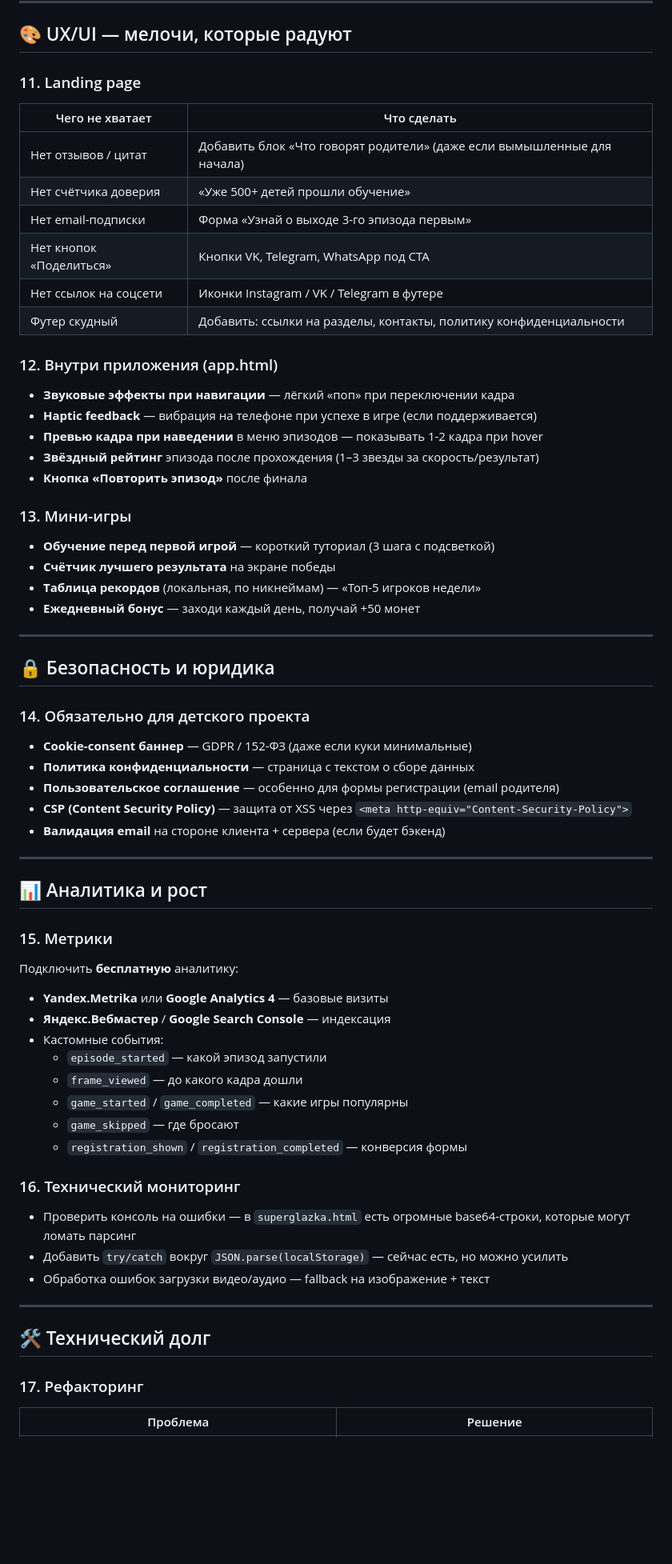
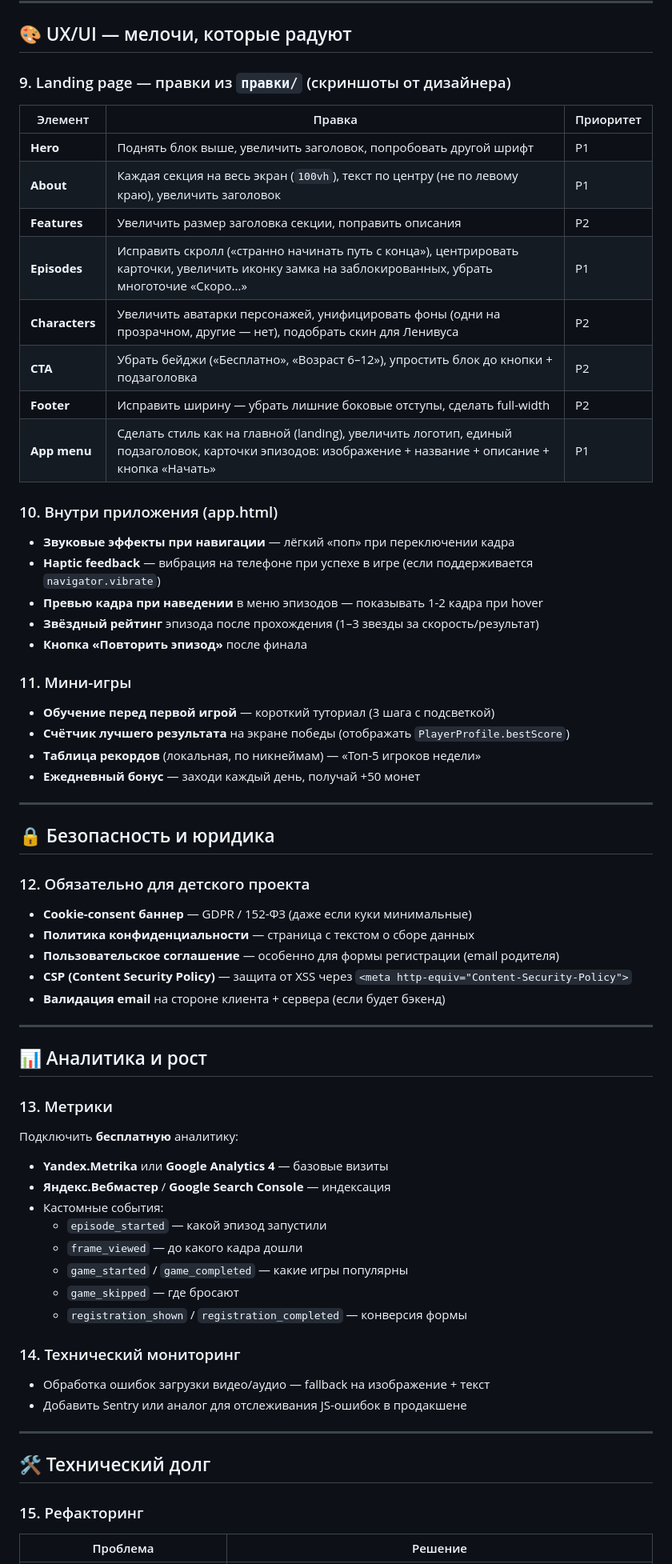
Before and after one commit to XomyaxX/SuperglazkaGame_V3, a Markdown page: РЕКОМЕНДАЦИИ.md, the part around one of its changes. Shown at 80% size. Rendered like a GitHub page; blank space fills up the shorter version.

```diff
--- a/РЕКОМЕНДАЦИИ.md
+++ b/РЕКОМЕНДАЦИИ.md
@@ -85,26 +88,29 @@
 
 ## 🎨 UX/UI — мелочи, которые радуют
 
-### 11. Landing page
-| Чего не хватает | Что сделать |
-|-----------------|-------------|
-| Нет отзывов / цитат | Добавить блок «Что говорят родители» (даже если вымышленные для начала) |
-| Нет счётчика доверия | «Уже 500+ детей прошли обучение» |
-| Нет email-подписки | Форма «Узнай о выходе 3-го эпизода первым» |
-| Нет кнопок «Поделиться» | Кнопки VK, Telegram, WhatsApp под CTA |
-| Нет ссылок на соцсети | Иконки Instagram / VK / Telegram в футере |
-| Футер скудный | Добавить: ссылки на разделы, контакты, политику конфиденциальности |
+### 9. Landing page — правки из `правки/` (скриншоты от дизайнера)
 
-### 12. Внутри приложения (app.html)
+| Элемент | Правка | Приоритет |
+|---------|--------|-----------|
+| **Hero** | Поднять блок выше, увеличить заголовок, попробовать другой шрифт | P1 |
+| **About** | Каждая секция на весь экран (`100vh`), текст по центру (не по левому краю), увеличить заголовок | P1 |
+| **Features** | Увеличить размер заголовка секции, поправить описания | P2 |
+| **Episodes** | Исправить скролл («странно начинать путь с конца»), центрировать карточки, увеличить иконку замка на заблокированных, убрать многоточие «Скоро...» | P1 |
+| **Characters** | Увеличить аватарки персонажей, унифицировать фоны (одни на прозрачном, другие — нет), подобрать скин для Ленивуса | P2 |
+| **CTA** | Убрать бейджи («Бесплатно», «Возраст 6–12»), упростить блок до кнопки + подзаголовка | P2 |
+| **Footer** | Исправить ширину — убрать лишние боковые отступы, сделать full-width | P2 |
+| **App menu** | Сделать стиль как на главной (landing), увеличить логотип, единый подзаголовок, карточки эпизодов: изображение + название + описание + кнопка «Начать» | P1 |
+
+### 10. Внутри приложения (app.html)
 - **Звуковые эффекты при навигации** — лёгкий «поп» при переключении кадра
-- **Haptic feedback** — вибрация на телефоне при успехе в игре (если поддерживается)
+- **Haptic feedback** — вибрация на телефоне при успехе в игре (если поддерживается `navigator.vibrate`)
 - **Превью кадра при наведении** в меню эпизодов — показывать 1-2 кадра при hover
 - **Звёздный рейтинг** эпизода после прохождения (1–3 звезды за скорость/результат)
 - **Кнопка «Повторить эпизод»** после финала
 
-### 13. Мини-игры
+### 11. Мини-игры
 - **Обучение перед первой игрой** — короткий туториал (3 шага с подсветкой)
-- **Счётчик лучшего результата** на экране победы
+- **Счётчик лучшего результата** на экране победы (отображать `PlayerProfile.bestScore`)
 - **Таблица рекордов** (локальная, по никнеймам) — «Топ-5 игроков недели»
 - **Ежедневный бонус** — заходи каждый день, получай +50 монет
 
@@ -112,7 +118,7 @@
 
 ## 🔒 Безопасность и юридика
 
-### 14. Обязательно для детского проекта
+### 12. Обязательно для детского проекта
 - **Cookie-consent баннер** — GDPR / 152-ФЗ (даже если куки минимальные)
 - **Политика конфиденциальности** — страница с текстом о сборе данных
 - **Пользовательское соглашение** — особенно для формы регистрации (email родителя)
@@ -123,7 +129,7 @@
 
 ## 📊 Аналитика и рост
 
-### 15. Метрики
+### 13. Метрики
 Подключить **бесплатную** аналитику:
 - **Yandex.Metrika** или **Google Analytics 4** — базовые визиты
 - **Яндекс.Вебмастер** / **Google Search Console** — индексация
@@ -134,15 +140,14 @@
   - `game_skipped` — где бросают
   - `registration_shown` / `registration_completed` — конверсия формы
 
-### 16. Технический мониторинг
-- Проверить консоль на ошибки — в `superglazka.html` есть огромные base64-строки, которые могут ломать парсинг
-- Добавить `try/catch` вокруг `JSON.parse(localStorage)` — сейчас есть, но можно усилить
+### 14. Технический мониторинг
 - Обработка ошибок загрузки видео/аудио — fallback на изображение + текст
+- Добавить Sentry или аналог для отслеживания JS-ошибок в продакшене
 
 ---
 
 ## 🛠 Технический долг
 
-### 17. Рефакторинг
+### 15. Рефакторинг
 | Проблема | Решение |
 |----------|---------|
```
Also changed, not shown: other parts of РЕКОМЕНДАЦИИ.md (+58 -53 lines).
